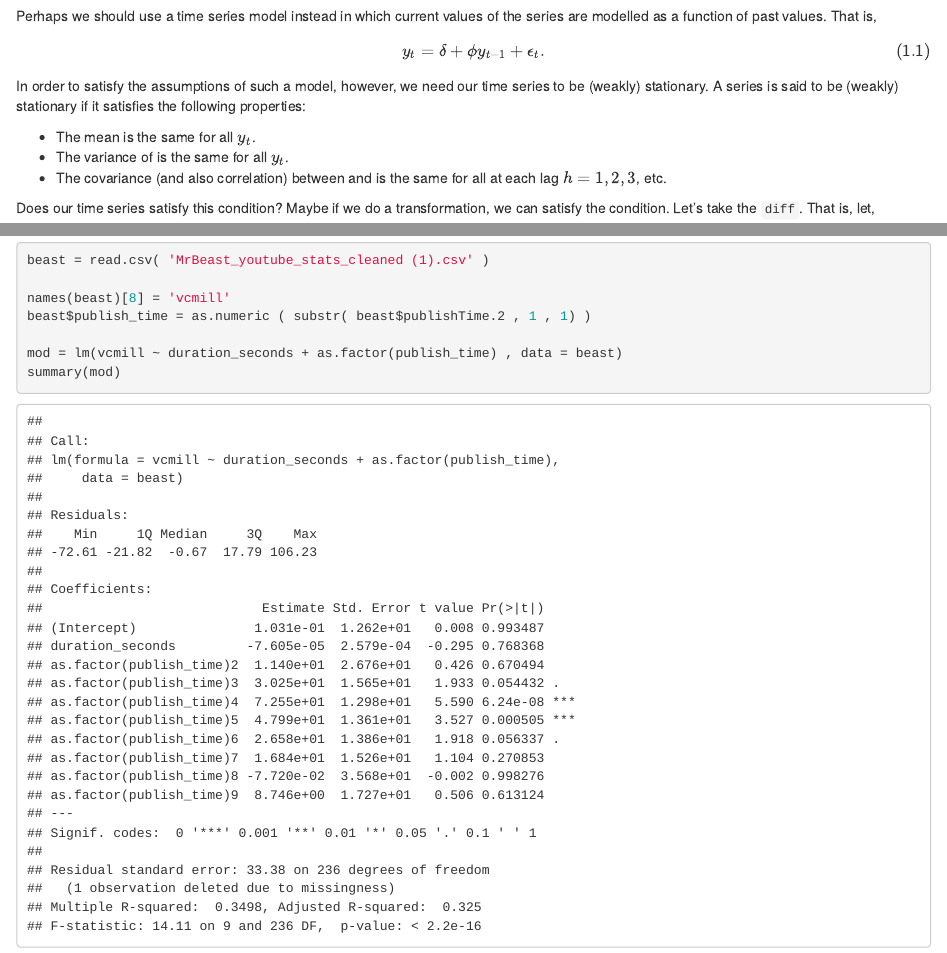
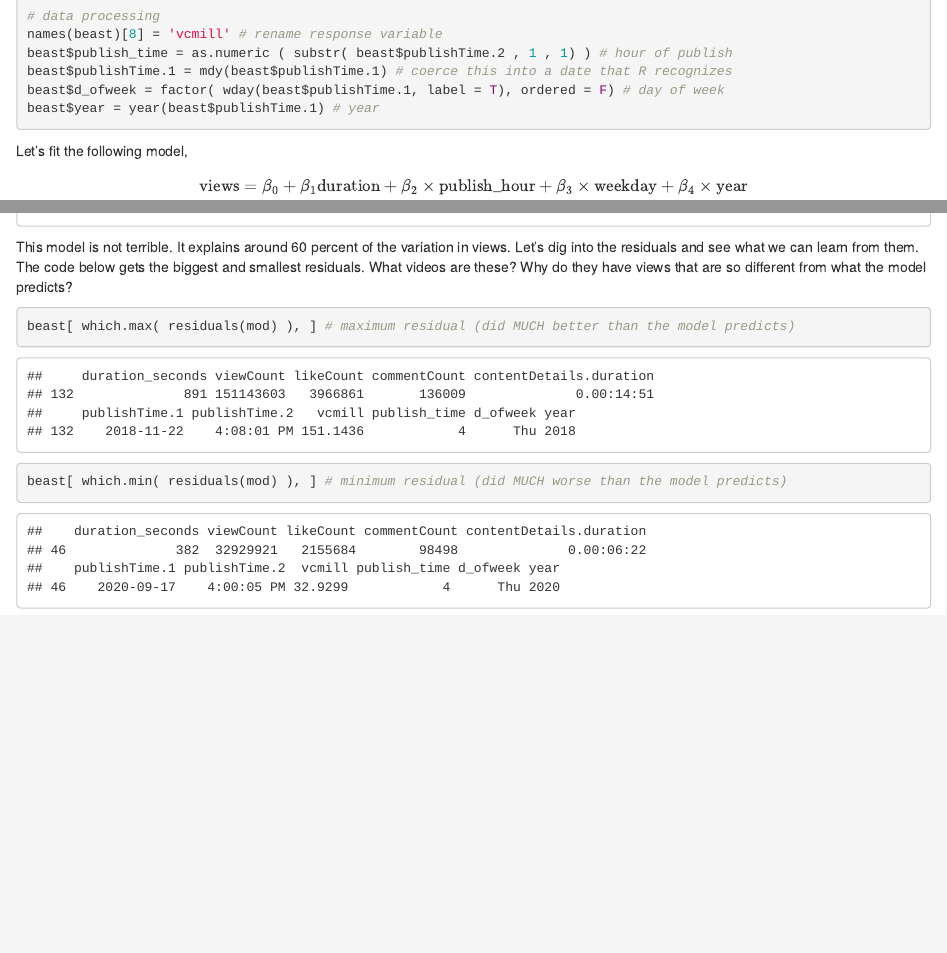
Before and after one commit to dbreynol/artifex2, an R Markdown document (ts.Rmd): the page in a window 1100 px wide, from 460 px down before the commit and from 6650 px down after it, and a second part further down, joined at a grey line. Rendered offline with R 4.5, knitr and Pandoc, with nearby package versions; drawn as R Markdown's standard HTML page in place of the format the file asks for; code that draws random numbers runs with fixed seeds of ours; some code elsewhere in the file could not run offline.

Commit message:
add beast stuff

````diff
--- a/ts.Rmd
+++ b/ts.Rmd
@@ -279,7 +279,20 @@ predict(m1, n.ahead = 5, newxreg = window(xt, start = 39))
 
 beast = read.csv( 'MrBeast_youtube_stats_cleaned (1).csv' )
 
-names(beast)[8] = 'vcmill'
-beast$publish_time = as.numeric ( substr( beast$publishTime.2 , 1 , 1) )
+# data processing
+names(beast)[8] = 'vcmill' # rename response variable
+beast$publish_time = as.numeric ( substr( beast$publishTime.2 , 1 , 1) ) # hour of publish
+beast$publishTime.1 = mdy(beast$publishTime.1) # coerce this into a date that R recognizes
+beast$d_ofweek = factor( wday(beast$publishTime.1, label = T), ordered = F) # day of week
+beast$year = year(beast$publishTime.1) # year
 
-mod = lm(vcmill ~ duration_seconds + as.factor(publish_time) , data = beast)
+```
+
+Let's fit the following model,
+
+\begin{align}
+\text{views} = \beta_0 + \beta_1 \text{duration} + \beta_2 \times \text{publish_hour} + \beta_3 \times \text{weekday} +
+\beta_4 \times \text{year}
+\end{align}
+
+```{r echo=TRUE}
@@ -288,0 +305,8 @@ summary(mod)
+This model is not terrible. It explains around 60 percent of the variation in views. Let's dig into the residuals and see what we can learn from them. The code below gets the biggest and smallest residuals. What videos are these? Why do they have views that are so different from what the model predicts?
+
+
+```{r echo = T}
+beast[ which.max( residuals(mod) ), ] # maximum residual (did MUCH better than the model predicts)
+beast[ which.min( residuals(mod) ), ] # minimum residual (did MUCH worse than the model predicts)
+
+```
````
Also changed, not shown: clarify.R (+21 -0 lines), docs/reference-keys.txt, docs/search_index.json, ts.Rmd (3 more changed lines), 5 other files.
